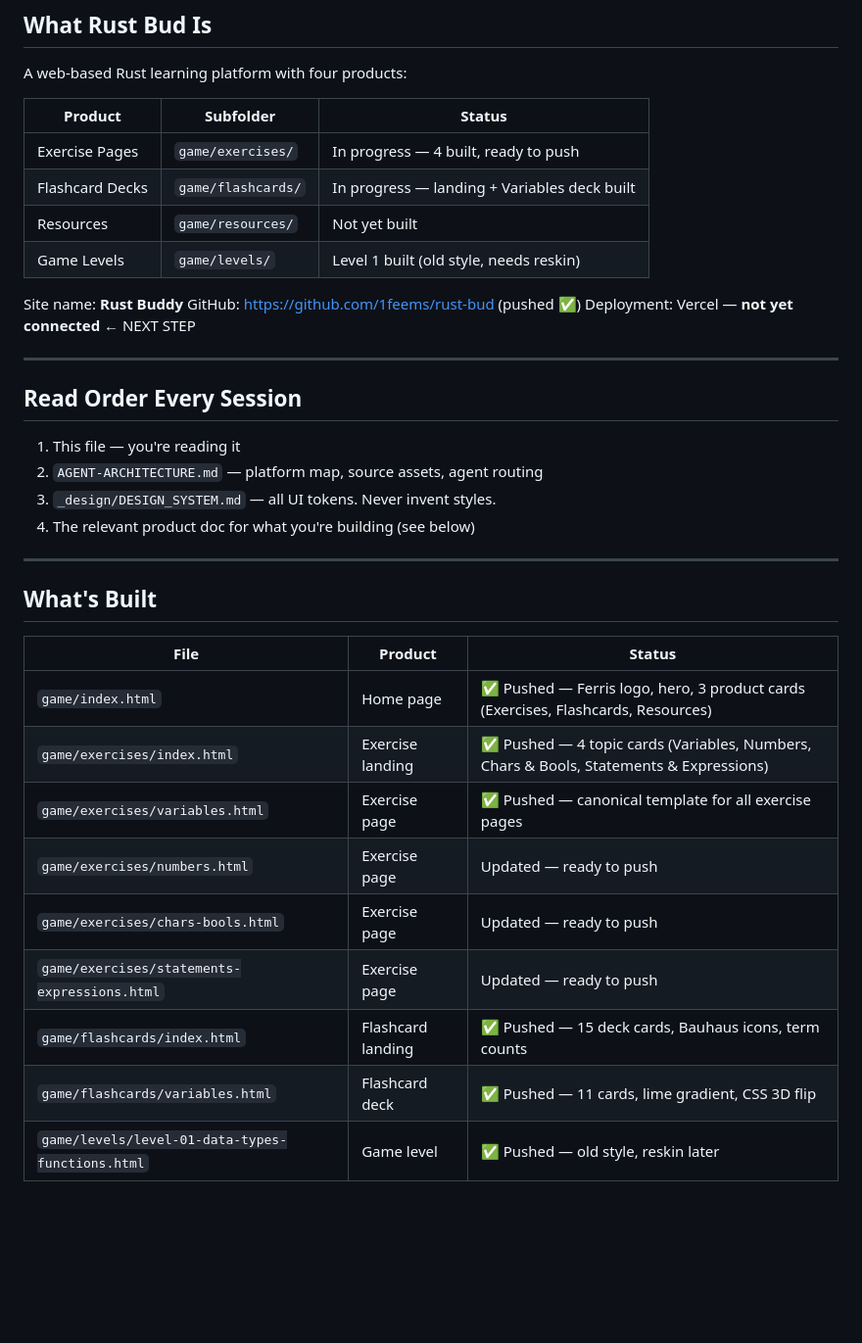
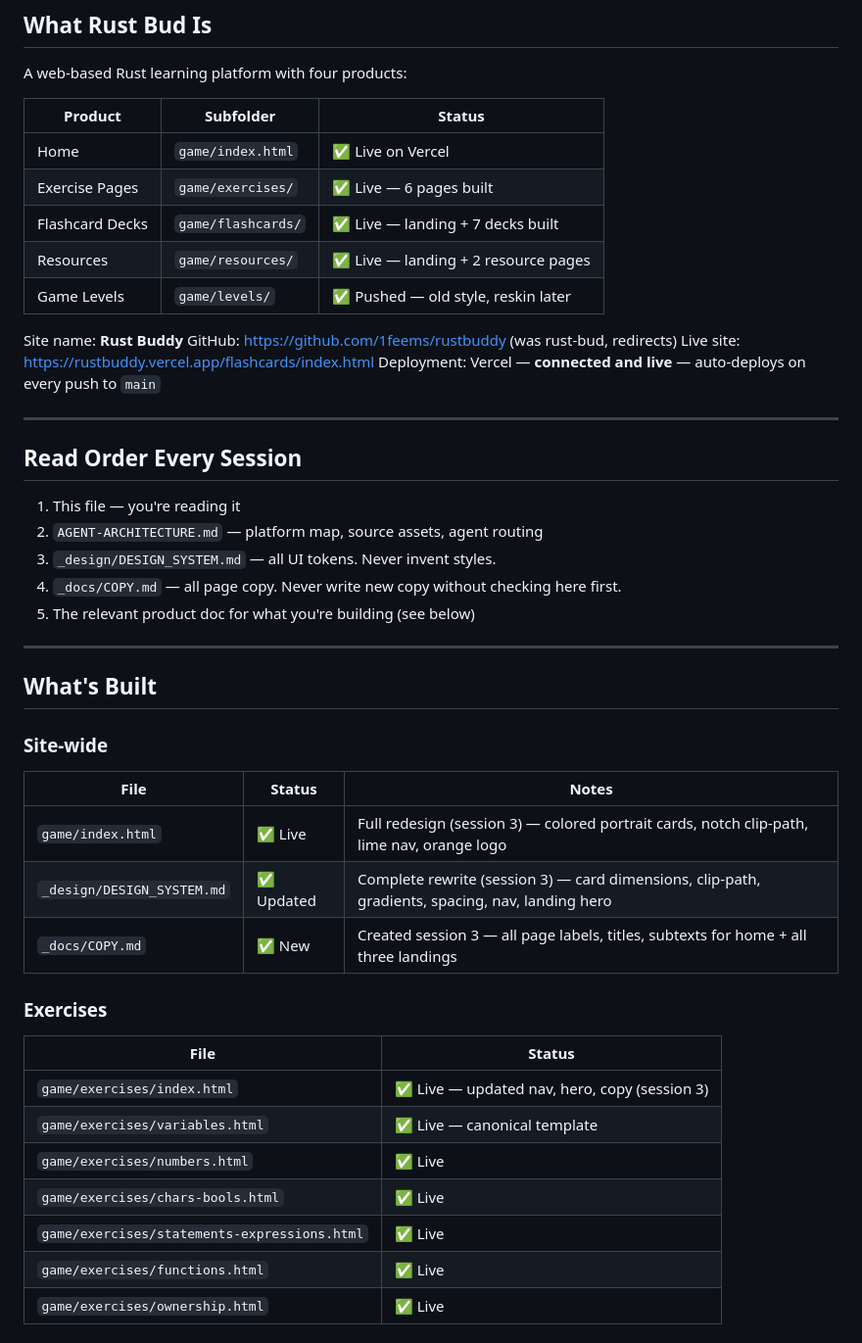
Before and after one commit to 1feems/rustbuddy, a Markdown page: GAME-HANDOFF.md, the part around one of its changes. Shown at 98% size. Drawn GitHub-style; blank space fills up the shorter version.

```diff
--- a/GAME-HANDOFF.md
+++ b/GAME-HANDOFF.md
@@ -13,14 +13,16 @@ A web-based Rust learning platform with four products:
 
 | Product | Subfolder | Status |
 |---|---|---|
-| Exercise Pages | `game/exercises/` | In progress — 4 built, ready to push |
-| Flashcard Decks | `game/flashcards/` | In progress — landing + Variables deck built |
-| Resources | `game/resources/` | Not yet built |
-| Game Levels | `game/levels/` | Level 1 built (old style, needs reskin) |
+| Home | `game/index.html` | ✅ Live on Vercel |
+| Exercise Pages | `game/exercises/` | ✅ Live — 6 pages built |
+| Flashcard Decks | `game/flashcards/` | ✅ Live — landing + 7 decks built |
+| Resources | `game/resources/` | ✅ Live — landing + 2 resource pages |
+| Game Levels | `game/levels/` | ✅ Pushed — old style, reskin later |
 
 Site name: **Rust Buddy**
-GitHub: https://github.com/1feems/rust-bud (pushed ✅)
-Deployment: Vercel — **not yet connected** ← NEXT STEP
+GitHub: https://github.com/1feems/rustbuddy (was rust-bud, redirects)
+Live site: https://rustbuddy.vercel.app/flashcards/index.html
+Deployment: Vercel — **connected and live** — auto-deploys on every push to `main`
 
 ---
 
@@ -29,20 +31,30 @@ Deployment: Vercel — **not yet connected** ← NEXT STEP
 1. This file — you're reading it
 2. `AGENT-ARCHITECTURE.md` — platform map, source assets, agent routing
 3. `_design/DESIGN_SYSTEM.md` — all UI tokens. Never invent styles.
-4. The relevant product doc for what you're building (see below)
+4. `_docs/COPY.md` — all page copy. Never write new copy without checking here first.
+5. The relevant product doc for what you're building (see below)
 
 ---
 
 ## What's Built
 
-| File | Product | Status |
+### Site-wide
+
+| File | Status | Notes |
 |---|---|---|
-| `game/index.html` | Home page | ✅ Pushed — Ferris logo, hero, 3 product cards (Exercises, Flashcards, Resources) |
-| `game/exercises/index.html` | Exercise landing | ✅ Pushed — 4 topic cards (Variables, Numbers, Chars & Bools, Statements & Expressions) |
-| `game/exercises/variables.html` | Exercise page | ✅ Pushed — canonical template for all exercise pages |
-| `game/exercises/numbers.html` | Exercise page | Updated — ready to push |
-| `game/exercises/chars-bools.html` | Exercise page | Updated — ready to push |
-| `game/exercises/statements-expressions.html` | Exercise page | Updated — ready to push |
-| `game/flashcards/index.html` | Flashcard landing | ✅ Pushed — 15 deck cards, Bauhaus icons, term counts |
-| `game/flashcards/variables.html` | Flashcard deck | ✅ Pushed — 11 cards, lime gradient, CSS 3D flip |
-| `game/levels/level-01-data-types-functions.html` | Game level | ✅ Pushed — old style, reskin later |
+| `game/index.html` | ✅ Live | Full redesign (session 3) — colored portrait cards, notch clip-path, lime nav, orange logo |
+| `_design/DESIGN_SYSTEM.md` | ✅ Updated | Complete rewrite (session 3) — card dimensions, clip-path, gradients, spacing, nav, landing hero |
+| `_docs/COPY.md` | ✅ New | Created session 3 — all page labels, titles, subtexts for home + all three landings |
+
+### Exercises
+
+| File | Status |
+|---|---|
+| `game/exercises/index.html` | ✅ Live — updated nav, hero, copy (session 3) |
+| `game/exercises/variables.html` | ✅ Live — canonical template |
+| `game/exercises/numbers.html` | ✅ Live |
+| `game/exercises/chars-bools.html` | ✅ Live |
+| `game/exercises/statements-expressions.html` | ✅ Live |
+| `game/exercises/functions.html` | ✅ Live |
+| `game/exercises/ownership.html` | ✅ Live |
+
```
Also changed, not shown: other parts of GAME-HANDOFF.md (+82 -67 lines).
